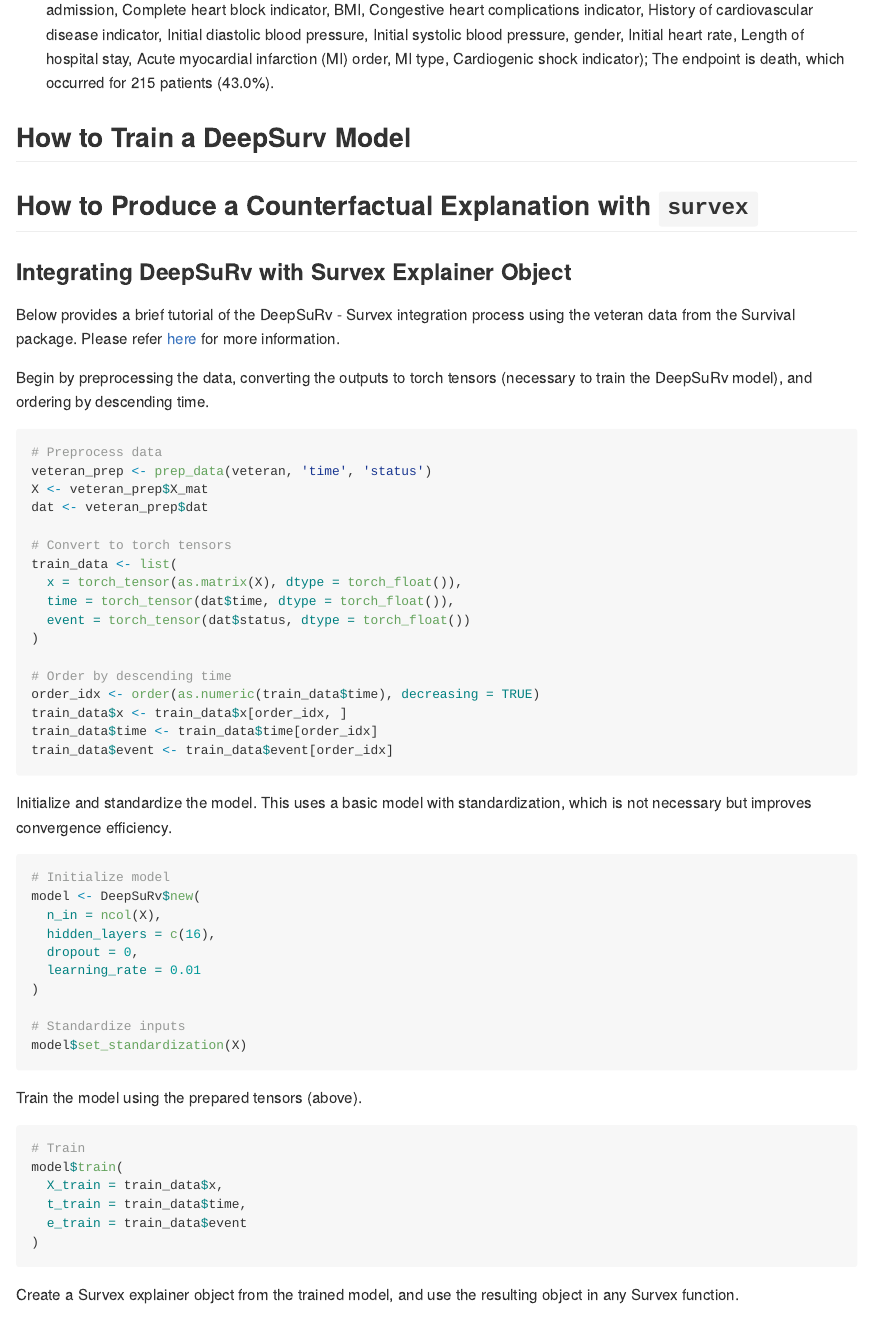
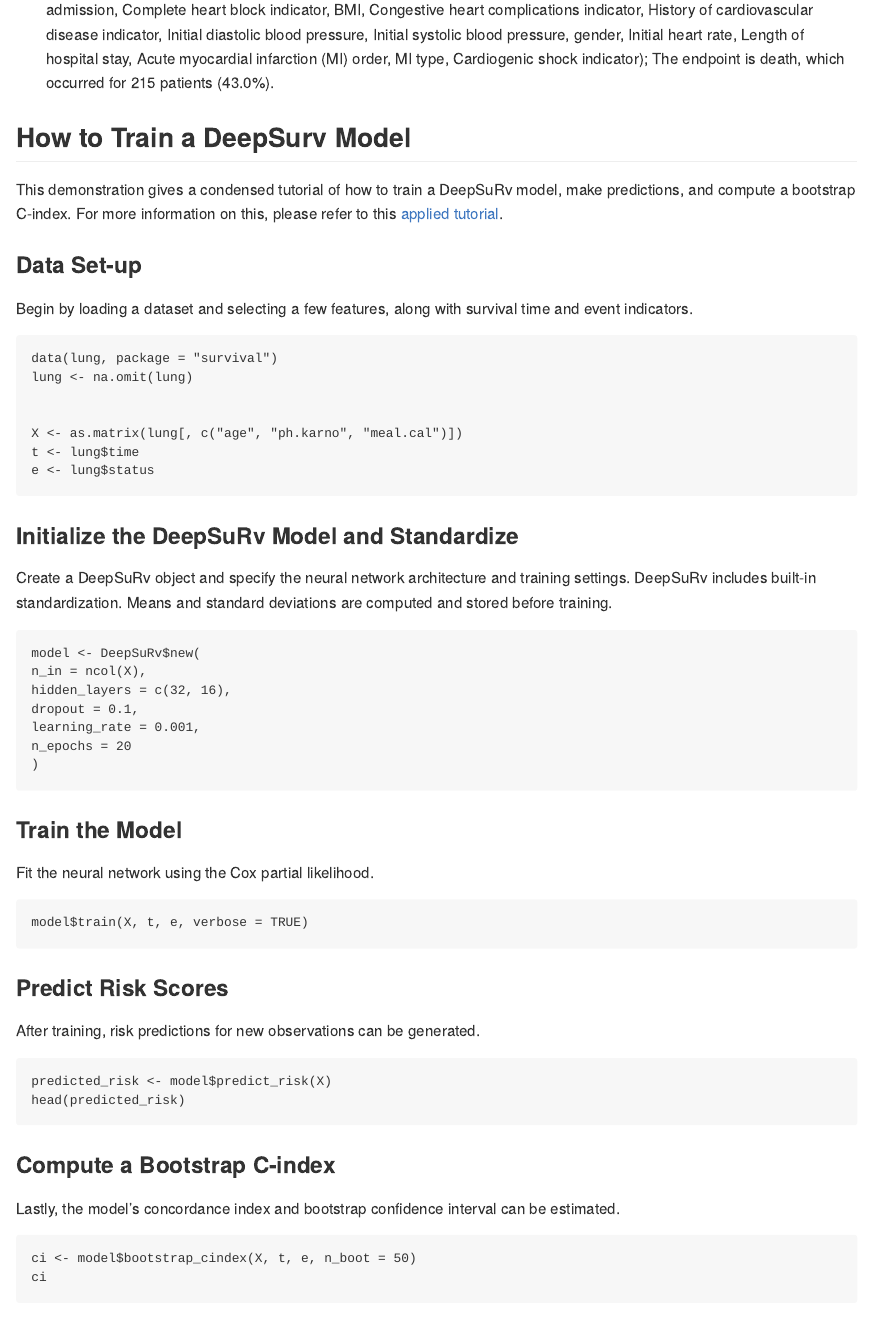
Before and after one commit to orspanish/DeepSuRv, an R Markdown document (README.Rmd): the page in a window 1100 px wide, from 1660 px down. The pictures show the output file README.md that the author committed with the source, drawn offline in the style of GitHub.

Commit message:
Update README with DeepSuRv tutorial

````diff
--- a/README.Rmd
+++ b/README.Rmd
@@ -111,6 +111,63 @@ devtools::install_github("orspanish/DeepSuRv")
 
 ## How to Train a DeepSurv Model
 
+This demonstration gives a condensed tutorial of how to train a DeepSuRv model,
+make predictions, and compute a bootstrap C-index. For more information on this,
+please refer to this [applied tutorial]( https://orspanish.github.io/DeepSuRv/articles/DeepSuRv_tutorial.html).
+
+### Data Set-up
+Begin by loading a dataset and selecting a few features, along with survival
+time and event indicators.
+
+```
+data(lung, package = "survival")
+lung <- na.omit(lung)
+
+
+X <- as.matrix(lung[, c("age", "ph.karno", "meal.cal")])
+t <- lung$time
+e <- lung$status
+```
+
+### Initialize the DeepSuRv Model and Standardize
+Create a DeepSuRv object and specify the neural network architecture and
+training settings. DeepSuRv includes built-in standardization. Means and
+standard deviations are computed and stored before training.
+
+```
+model <- DeepSuRv$new(
+n_in = ncol(X),
+hidden_layers = c(32, 16),
+dropout = 0.1,
+learning_rate = 0.001,
+n_epochs = 20
+)
+```
+
+### Train the Model
+Fit the neural network using the Cox partial likelihood.
+
+```
+model$train(X, t, e, verbose = TRUE)
+```
+
+### Predict Risk Scores
+After training, risk predictions for new observations can be generated.
+
+```
+predicted_risk <- model$predict_risk(X)
+head(predicted_risk)
+```
+
+### Compute a Bootstrap C-index
+Lastly, the model's concordance index and bootstrap confidence interval can be
+estimated.
+
+```
+ci <- model$bootstrap_cindex(X, t, e, n_boot = 50)
+ci
+```
+
 ## How to Produce a Counterfactual Explanation with `survex`
 
 ### Integrating DeepSuRv with Survex Explainer Object
````
Also changed, not shown: README.md.
